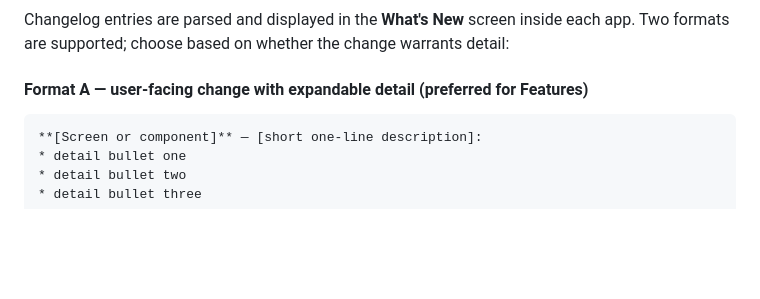
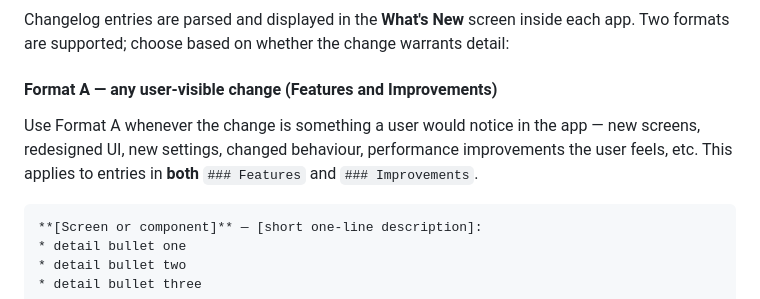
Before and after one commit to punassuming/twobits, a Markdown page: AGENTS.md, the part around one of its changes. Rendered like a GitHub page; blank space fills up the shorter version.

````diff
--- a/AGENTS.md
+++ b/AGENTS.md
@@ -268,7 +268,9 @@ The CI `changelog` job blocks merges when the changelog was not updated alongsid
 
 Changelog entries are parsed and displayed in the **What's New** screen inside each app. Two formats are supported; choose based on whether the change warrants detail:
 
-#### Format A — user-facing change with expandable detail (preferred for Features)
+#### Format A — any user-visible change (Features and Improvements)
+
+Use Format A whenever the change is something a user would notice in the app — new screens, redesigned UI, new settings, changed behaviour, performance improvements the user feels, etc. This applies to entries in **both** `### Features` and `### Improvements`.
 
 ```markdown
 **[Screen or component]** — [short one-line description]:
````
Also changed, not shown: other parts of AGENTS.md (+24 -2 lines).
